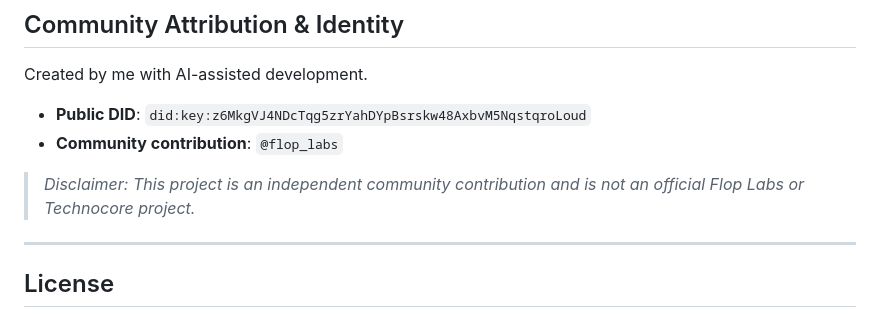
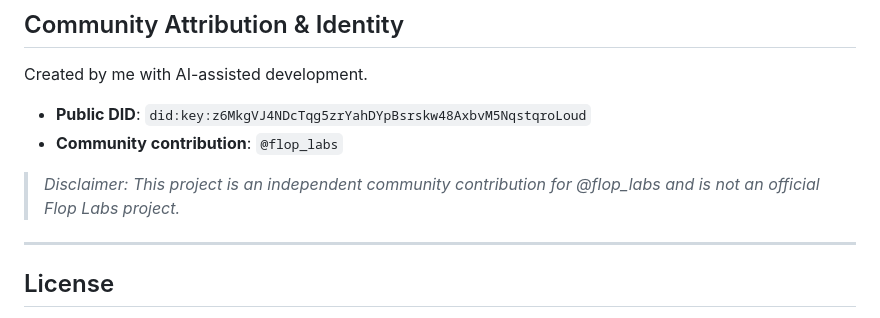
Before and after one commit to Lineazk/devforge, a Markdown page: README.md, the part around the change. GitHub-like rendering.

Commit message:
Deploy README.md [DevForge automated publish]

```diff
--- a/README.md
+++ b/README.md
@@ -72,7 +72,7 @@ Created by me with AI-assisted development.
 - **Public DID**: `did:key:z6MkgVJ4NDcTqg5zrYahDYpBsrskw48AxbvM5NqstqroLoud`
 - **Community contribution**: `@flop_labs`
 
-> *Disclaimer: This project is an independent community contribution and is not an official Flop Labs or Technocore project.*
+> *Disclaimer: This project is an independent community contribution for @flop_labs and is not an official Flop Labs project.*
 
 ---
 
```
